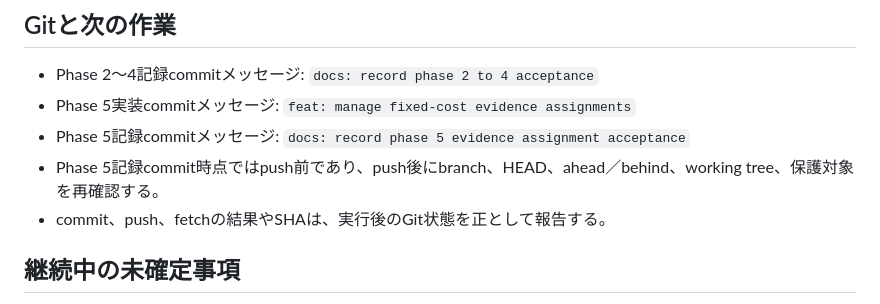
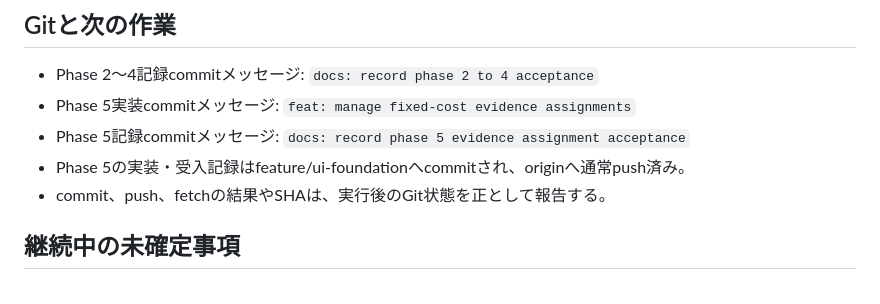
Before and after one commit to shevy3152-hub/warun-accounting, a Markdown page: DEV_STATE.md, the part around the change. GitHub-like rendering.

Commit message:
docs: correct phase 5 push status

```diff
--- a/DEV_STATE.md
+++ b/DEV_STATE.md
@@ -69,7 +69,7 @@
 - Phase 2〜4記録commitメッセージ: `docs: record phase 2 to 4 acceptance`
 - Phase 5実装commitメッセージ: `feat: manage fixed-cost evidence assignments`
 - Phase 5記録commitメッセージ: `docs: record phase 5 evidence assignment acceptance`
-- Phase 5記録commit時点ではpush前であり、push後にbranch、HEAD、ahead／behind、working tree、保護対象を再確認する。
+- Phase 5の実装・受入記録はfeature/ui-foundationへcommitされ、originへ通常push済み。
 - commit、push、fetchの結果やSHAは、実行後のGit状態を正として報告する。
 
 ## 継続中の未確定事項
```
